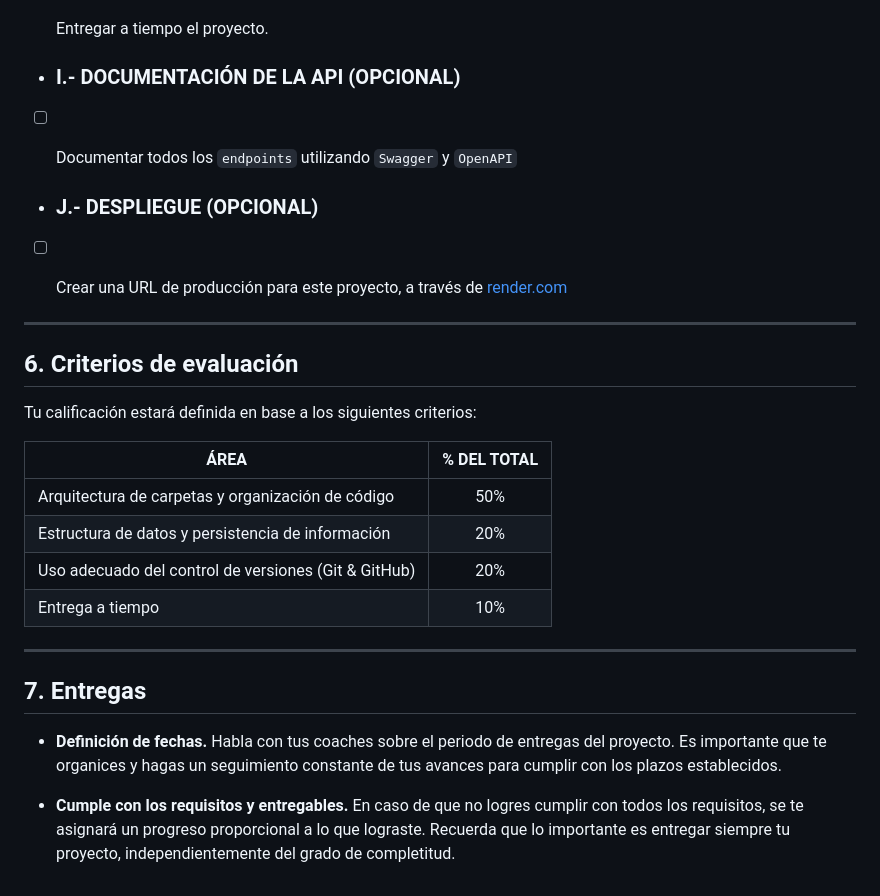
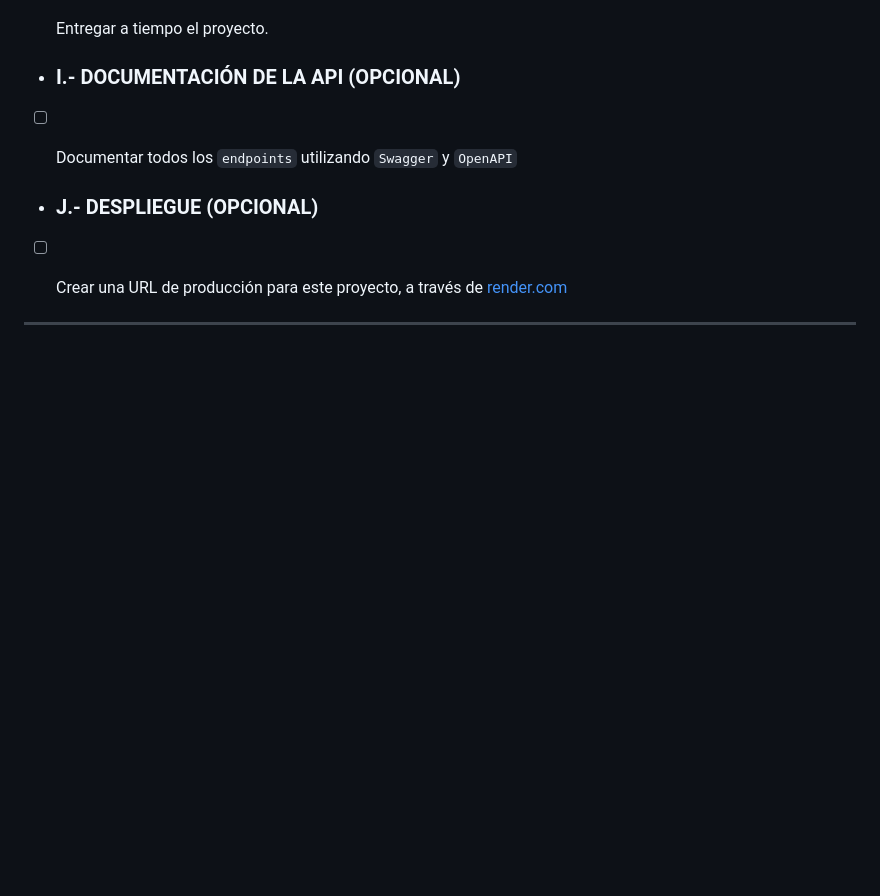
Before and after one commit to Alcibiades-Coder/DWFS16, a Markdown page: Proyecto 4 Reservas Hoteleras/Readme.md, the part around one of its changes. GitHub-like rendering; blank space fills up the shorter version.

```diff
--- a/Proyecto 4 Reservas Hoteleras/Readme.md
+++ b/Proyecto 4 Reservas Hoteleras/Readme.md
@@ -1845,24 +1896,3 @@ Como respuesta se obtiene el codigo de status 204 (No Content) de la siguiente f
 
 
 ****
-
-## 6. Criterios de evaluación
-
-Tu calificación estará definida en base a los siguientes criterios:
-
-
-| ÁREA       | % DEL TOTAL |
-| ------------- |:-------------:|
-|Arquitectura de carpetas y organización de código|50%
-|Estructura de datos y persistencia de información|20%
-|Uso adecuado del control de versiones (Git & GitHub)| 20%
-|Entrega a tiempo| 10%
-
-
-****
-
-## 7. Entregas
-
-- **Definición de fechas.** Habla con tus coaches sobre el periodo de entregas del proyecto. Es importante que te organices y hagas un seguimiento constante de tus avances para cumplir con los plazos establecidos.
-
-- **Cumple con los requisitos y entregables.** En caso de que no logres cumplir con todos los requisitos, se te asignará un progreso proporcional a lo que lograste. Recuerda que lo importante es entregar siempre tu proyecto, independientemente del grado de completitud.
```
Also changed, not shown: other parts of Proyecto 4 Reservas Hoteleras/Readme.md (+55 -4 lines).
